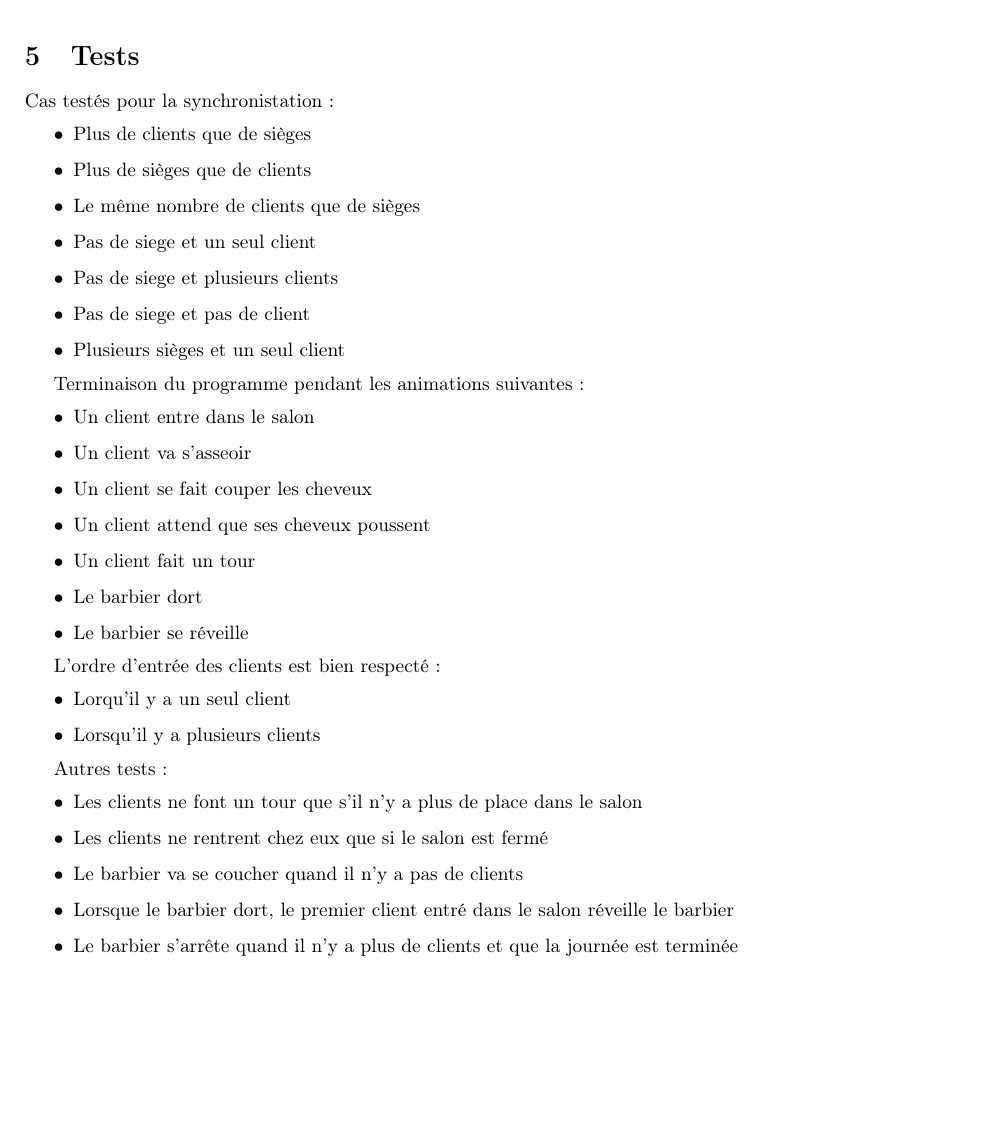
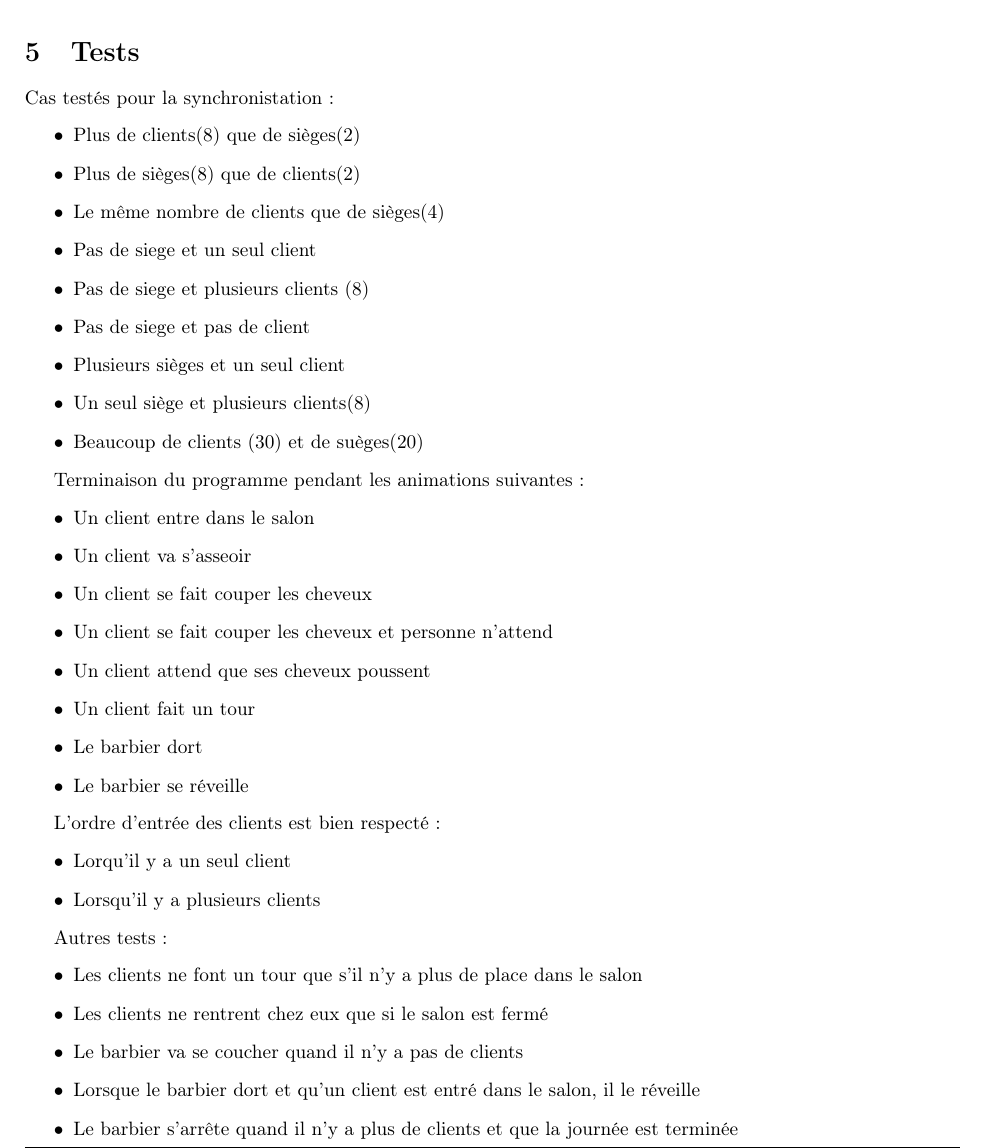
Before and after one commit to DrC0okie/HEIG_PCO_Labo5, a LaTeX document (rapport.tex): part of page 1 of 2, cut so that both start at the same text, the shorter picture padded with empty space. Compiled offline with pdfLaTeX.

Commit message:
doc: add tests

```diff
--- a/rapport.tex
+++ b/rapport.tex
@@ -64,13 +64,15 @@
 
     Cas testés pour la synchronistation :
     \begin{itemize}
-        \item Plus de clients que de sièges
-        \item Plus de sièges que de clients
-        \item Le même nombre de clients que de sièges
+        \item Plus de clients(8) que de sièges(2)
+        \item Plus de sièges(8) que de clients(2)
+        \item Le même nombre de clients que de sièges(4)
         \item Pas de siege et un seul client
-        \item Pas de siege et plusieurs clients
+        \item Pas de siege et plusieurs clients (8)
         \item Pas de siege et pas de client
         \item Plusieurs sièges et un seul client
+        \item Un seul siège et plusieurs clients(8)
+        \item Beaucoup de clients (30) et de suèges(20)
     \end{itemize}
 
     Terminaison du programme pendant les animations suivantes :
@@ -78,6 +80,7 @@
         \item Un client entre dans le salon
         \item Un client va s'asseoir
         \item Un client se fait couper les cheveux
+        \item Un client se fait couper les cheveux et personne n'attend
         \item Un client attend que ses cheveux poussent
         \item Un client fait un tour
         \item Le barbier dort
@@ -95,7 +98,7 @@
         \item Les clients ne font un tour que s'il n'y a plus de place dans le salon
         \item Les clients ne rentrent chez eux que si le salon est fermé
         \item Le barbier va se coucher quand il n'y a pas de clients
-        \item Lorsque le barbier dort, le premier client entré dans le salon réveille le barbier
+        \item Lorsque le barbier dort et qu'un client est entré dans le salon, il le réveille
         \item Le barbier s'arrête quand il n'y a plus de clients et que la journée est terminée
     \end{itemize}
 
```
